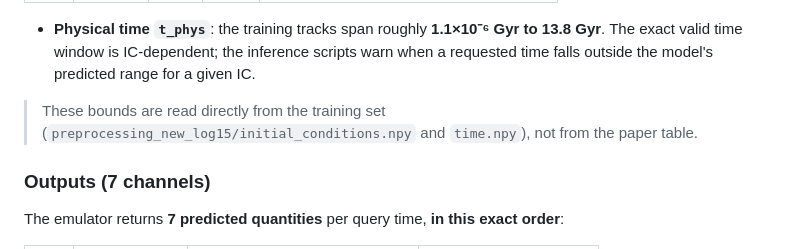
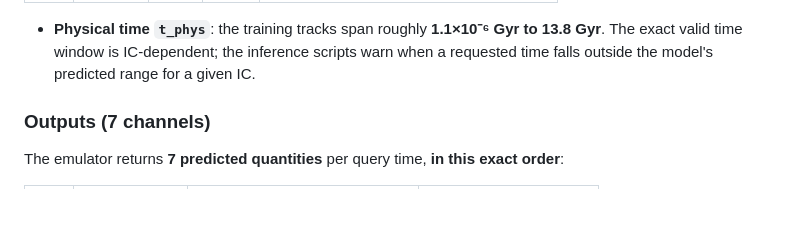
Before and after one commit to lorenzobranca/StellarEv_emulator, a Markdown page: README.md, the part around the change. Rendered like a GitHub page; blank space fills up the shorter version.

Commit message:
Remove internal note from README training-set boundaries section
Co-Authored-By: Claude Opus 4.8 <noreply@anthropic.com>

```diff
--- a/README.md
+++ b/README.md
@@ -72,10 +72,6 @@ non-physical results.
   **1.1×10⁻⁶ Gyr to 13.8 Gyr**. The exact valid time window is
   IC-dependent; the inference scripts warn when a requested time falls outside
   the model's predicted range for a given IC.
-
-> These bounds are read directly from the training set
-> (`preprocessing_new_log15/initial_conditions.npy` and `time.npy`), not from
-> the paper table.
 
 ### Outputs (7 channels)
 
```
